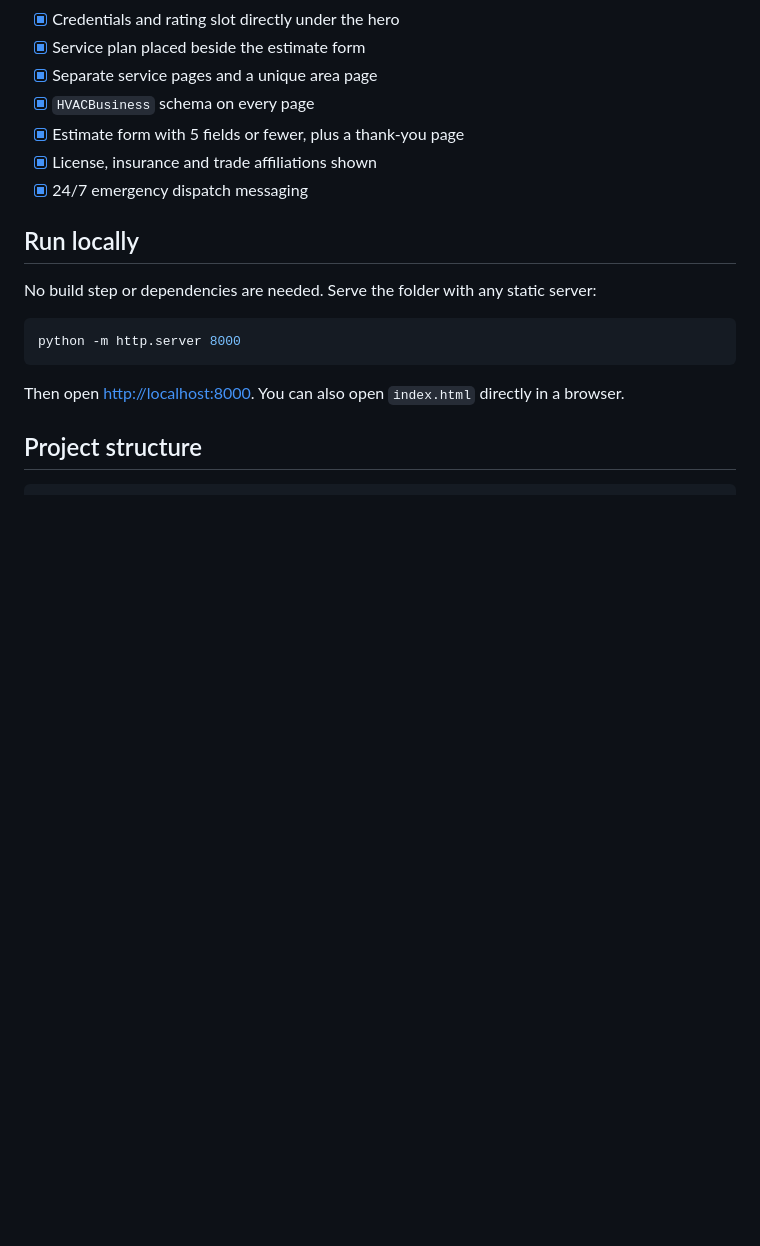
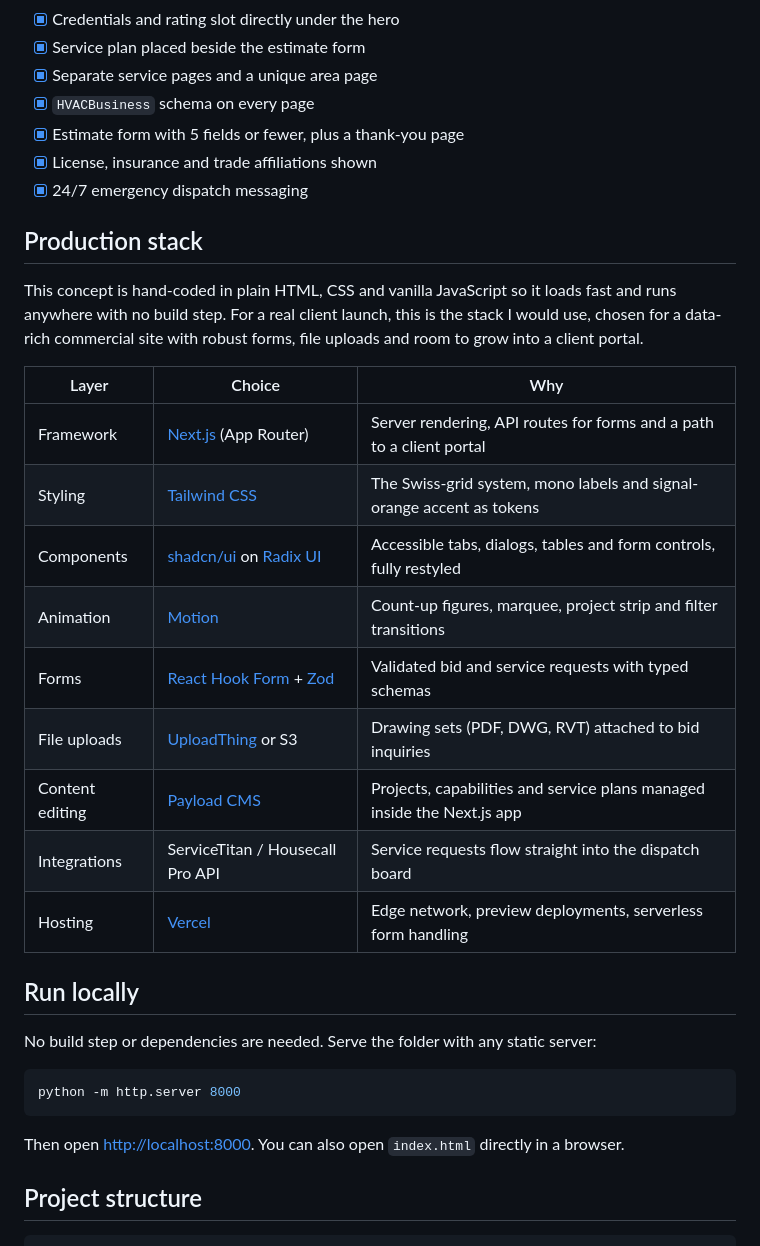
Before and after one commit to skibbbiti-coding/ironline-mechanical, a Markdown page: README.md, the part around the change. GitHub-like rendering; blank space fills up the shorter version.

Commit message:
Add production stack section to README
Co-Authored-By: Claude Opus 5.5 <noreply@anthropic.com>

```diff
--- a/README.md
+++ b/README.md
@@ -84,6 +84,22 @@ Built against a conversion checklist drawn from top-performing HVAC sites:
 - [x] License, insurance and trade affiliations shown
 - [x] 24/7 emergency dispatch messaging
 
+## Production stack
+
+This concept is hand-coded in plain HTML, CSS and vanilla JavaScript so it loads fast and runs anywhere with no build step. For a real client launch, this is the stack I would use, chosen for a data-rich commercial site with robust forms, file uploads and room to grow into a client portal.
+
+| Layer | Choice | Why |
+|---|---|---|
+| Framework | [Next.js](https://nextjs.org) (App Router) | Server rendering, API routes for forms and a path to a client portal |
+| Styling | [Tailwind CSS](https://tailwindcss.com) | The Swiss-grid system, mono labels and signal-orange accent as tokens |
+| Components | [shadcn/ui](https://ui.shadcn.com) on [Radix UI](https://www.radix-ui.com) | Accessible tabs, dialogs, tables and form controls, fully restyled |
+| Animation | [Motion](https://motion.dev) | Count-up figures, marquee, project strip and filter transitions |
+| Forms | [React Hook Form](https://react-hook-form.com) + [Zod](https://zod.dev) | Validated bid and service requests with typed schemas |
+| File uploads | [UploadThing](https://uploadthing.com) or S3 | Drawing sets (PDF, DWG, RVT) attached to bid inquiries |
+| Content editing | [Payload CMS](https://payloadcms.com) | Projects, capabilities and service plans managed inside the Next.js app |
+| Integrations | ServiceTitan / Housecall Pro API | Service requests flow straight into the dispatch board |
+| Hosting | [Vercel](https://vercel.com) | Edge network, preview deployments, serverless form handling |
+
 ## Run locally
 
 No build step or dependencies are needed. Serve the folder with any static server:
```
